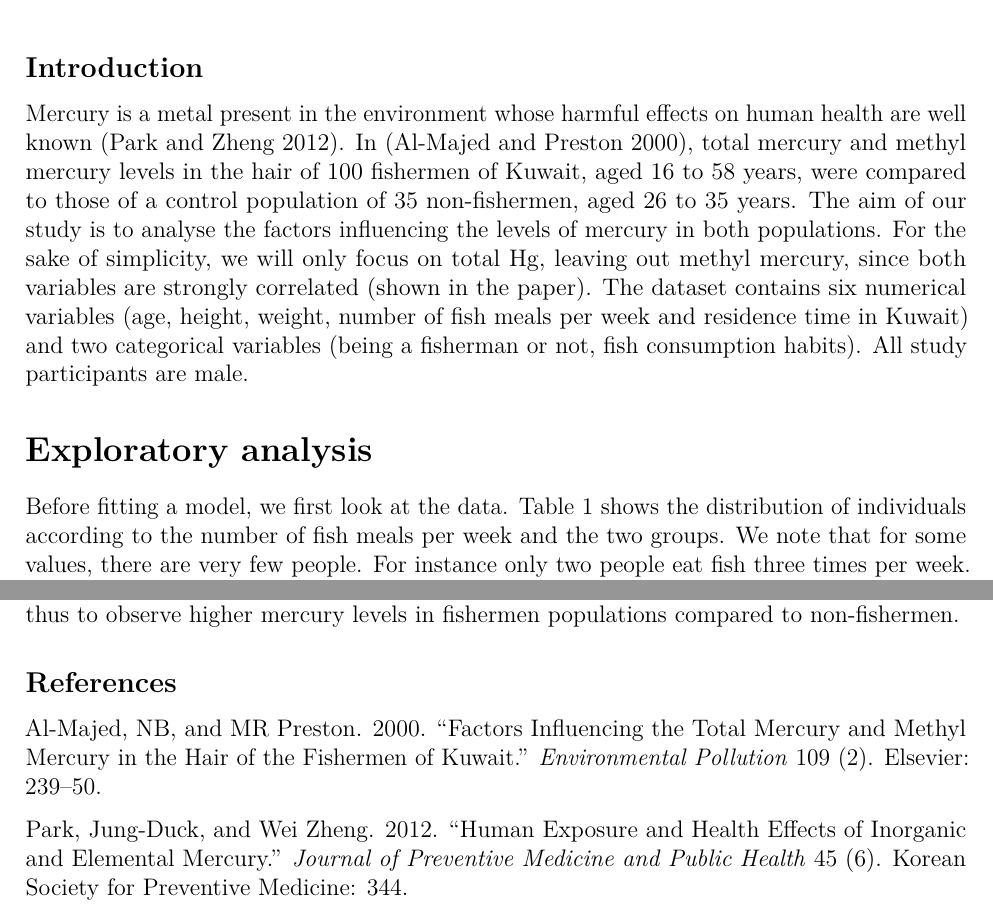
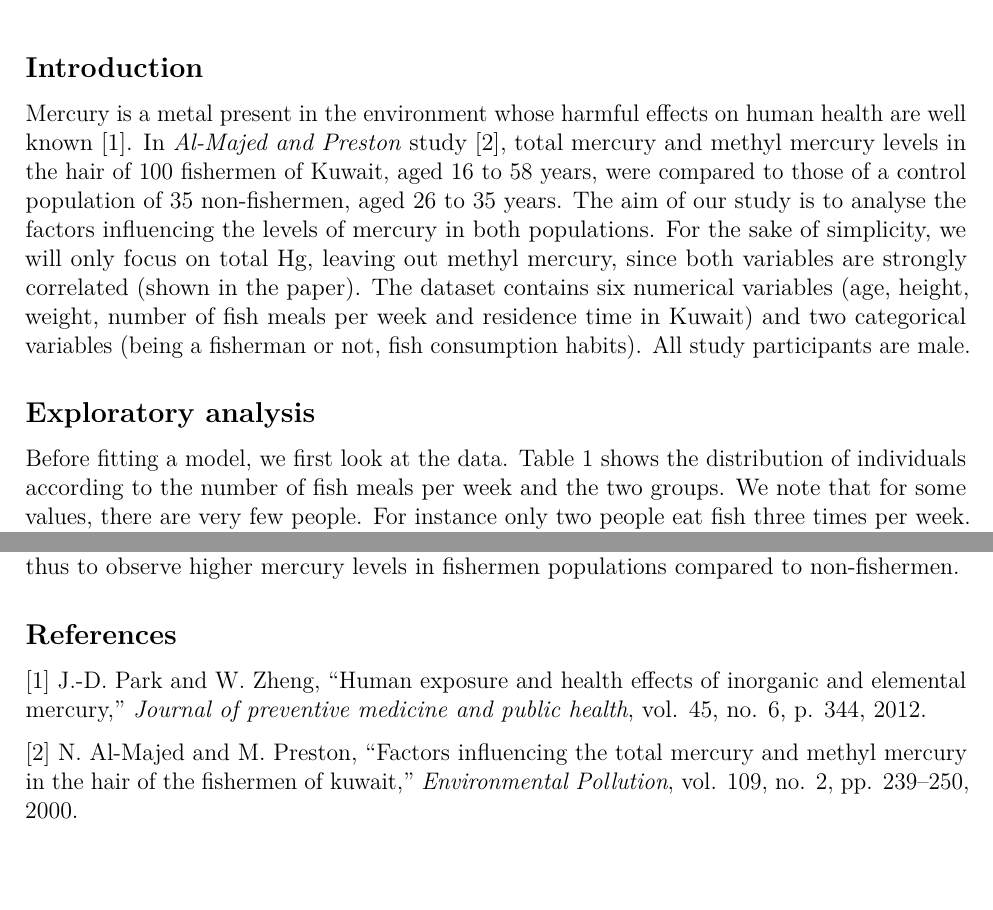
Before and after one commit to LucileVG/applied_biostatistics, a LaTeX document (Project_1/Report.tex): two parts of pages 1 and 5 of 5, joined at a grey line, cut so that both start at the same text, the shorter picture padded with empty space. Compiled offline with pdfLaTeX.

Commit message:
Corrections

```diff
--- a/Project_1/Report.tex
+++ b/Project_1/Report.tex
@@ -110,12 +110,14 @@ non-fishermen}
 \subsection{Introduction}\label{introduction}
 
 Mercury is a metal present in the environment whose harmful effects on
-human health are well known (Park and Zheng 2012). In (Al-Majed and
-Preston 2000), total mercury and methyl mercury levels in the hair of
-100 fishermen of Kuwait, aged 16 to 58 years, were compared to those of
-a control population of 35 non-fishermen, aged 26 to 35 years. The aim
-of our study is to analyse the factors influencing the levels of mercury
-in both populations. For the sake of simplicity, we will only focus on
+human health are well known
+{[}\protect\hyperlink{ref-park2012human}{1}{]}. In \emph{Al-Majed and
+Preston} study {[}\protect\hyperlink{ref-al2000factors}{2}{]}, total
+mercury and methyl mercury levels in the hair of 100 fishermen of
+Kuwait, aged 16 to 58 years, were compared to those of a control
+population of 35 non-fishermen, aged 26 to 35 years. The aim of our
+study is to analyse the factors influencing the levels of mercury in
+both populations. For the sake of simplicity, we will only focus on
 total Hg, leaving out methyl mercury, since both variables are strongly
 correlated (shown in the paper). The dataset contains six numerical
 variables (age, height, weight, number of fish meals per week and
@@ -123,7 +125,7 @@ residence time in Kuwait) and two categorical variables (being a
 fisherman or not, fish consumption habits). All study participants are
 male.
 
-\section{Exploratory analysis}\label{exploratory-analysis}
+\subsection{Exploratory analysis}\label{exploratory-analysis}
 
 Before fitting a model, we first look at the data. Table
 \ref{tbl:fishmlwk} shows the distribution of individuals according to
@@ -377,16 +379,15 @@ in fishermen populations compared to non-fishermen.
 \addcontentsline{toc}{subsection}{References}
 
 \hypertarget{refs}{}
+\hypertarget{ref-park2012human}{}
+{[}1{]} J.-D. Park and W. Zheng, ``Human exposure and health effects of
+inorganic and elemental mercury,'' \emph{Journal of preventive medicine
+and public health}, vol. 45, no. 6, p. 344, 2012.
+
 \hypertarget{ref-al2000factors}{}
-Al-Majed, NB, and MR Preston. 2000. ``Factors Influencing the Total
-Mercury and Methyl Mercury in the Hair of the Fishermen of Kuwait.''
-\emph{Environmental Pollution} 109 (2). Elsevier: 239--50.
-
-\hypertarget{ref-park2012human}{}
-Park, Jung-Duck, and Wei Zheng. 2012. ``Human Exposure and Health
-Effects of Inorganic and Elemental Mercury.'' \emph{Journal of
-Preventive Medicine and Public Health} 45 (6). Korean Society for
-Preventive Medicine: 344.
+{[}2{]} N. Al-Majed and M. Preston, ``Factors influencing the total
+mercury and methyl mercury in the hair of the fishermen of kuwait,''
+\emph{Environmental Pollution}, vol. 109, no. 2, pp. 239--250, 2000.
 
 
 \end{document}
```
Also changed, not shown: Project_1/Report.pdf, Project_1/Report_annotated.pdf, Project_1/Report_files/figure-latex/unnamed-chunk-18-1.pdf, Project_1/Report_files/figure-latex/unnamed-chunk-18-2.pdf, Project_1/Report_files/figure-latex/unnamed-chunk-8-1.pdf, Project_1/Report_files/figure-latex/unnamed-chunk-9-1.pdf, Project_1/Report_files/figure-latex/unnamed-chunk-9-2.pdf, Project_1/Report_files/figure-latex/unnamed-chunk-9-3.pdf, 4 other files.
